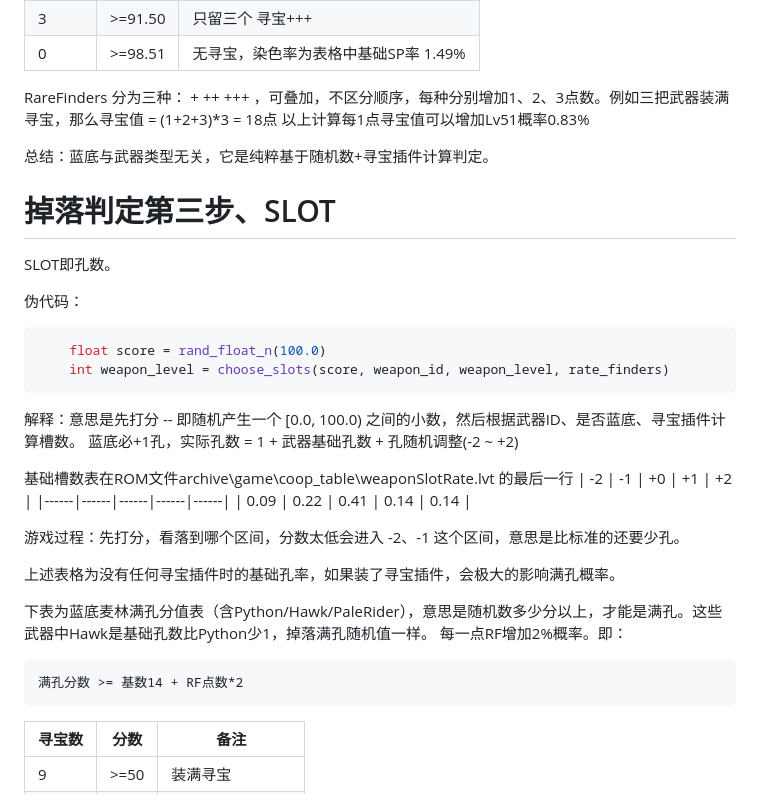
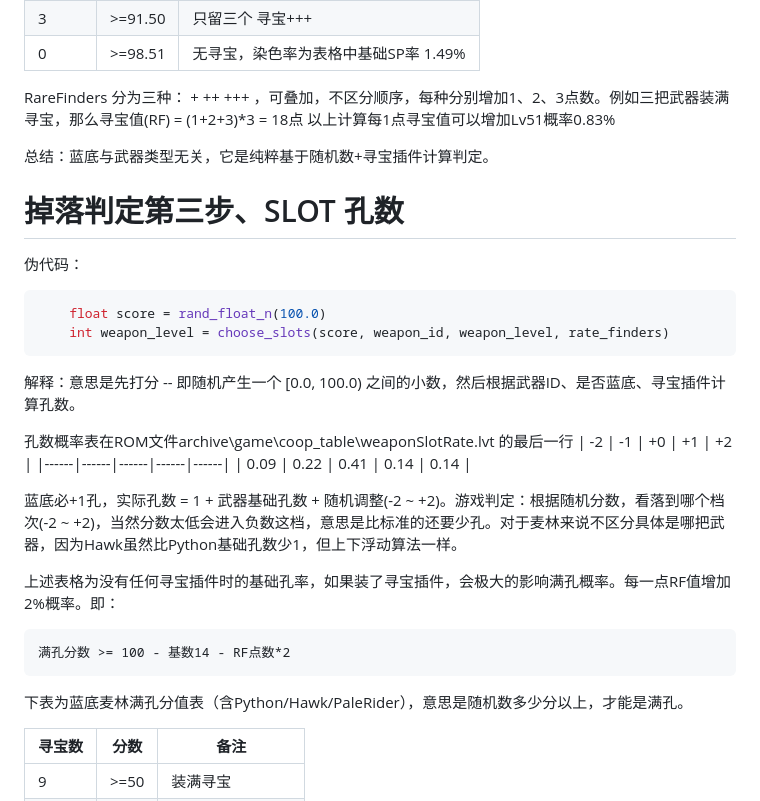
Before and after one commit to agemochina/Resident-Evil-Revelations-Analysis, a Markdown page: GSC Weapon Drop.md, the part around the change. Drawn GitHub-style.

````diff
--- a/GSC Weapon Drop.md
+++ b/GSC Weapon Drop.md
@@ -115,14 +115,13 @@ weapon_level指相对于关卡武器基数的增加等级 (+0 ~ +3)，混沌鬼
 | 3    | >=91.50| 只留三个 寻宝+++ |
 | 0    | >=98.51| 无寻宝，染色率为表格中基础SP率 1.49%|
 
-RareFinders 分为三种： + ++ +++ ，可叠加，不区分顺序，每种分别增加1、2、3点数。例如三把武器装满寻宝，那么寻宝值 = (1+2+3)*3 = 18点
+RareFinders 分为三种： + ++ +++ ，可叠加，不区分顺序，每种分别增加1、2、3点数。例如三把武器装满寻宝，那么寻宝值(RF) = (1+2+3)*3 = 18点
 以上计算每1点寻宝值可以增加Lv51概率0.83%
 
 总结：蓝底与武器类型无关，它是纯粹基于随机数+寻宝插件计算判定。
 
-# 掉落判定第三步、SLOT
+# 掉落判定第三步、SLOT 孔数
 
-SLOT即孔数。
 
 伪代码：
 ```C++
@@ -130,23 +129,22 @@ SLOT即孔数。
     int weapon_level = choose_slots(score, weapon_id, weapon_level, rate_finders)
 ```
 
-解释：意思是先打分 -- 即随机产生一个 [0.0, 100.0) 之间的小数，然后根据武器ID、是否蓝底、寻宝插件计算槽数。
-蓝底必+1孔，实际孔数 = 1 + 武器基础孔数 + 孔随机调整(-2 ~ +2)
+解释：意思是先打分 -- 即随机产生一个 [0.0, 100.0) 之间的小数，然后根据武器ID、是否蓝底、寻宝插件计算孔数。
 
-基础槽数表在ROM文件archive\game\coop_table\weaponSlotRate.lvt 的最后一行
+孔数概率表在ROM文件archive\game\coop_table\weaponSlotRate.lvt 的最后一行
 | -2   | -1   | +0   | +1   | +2   |
 |------|------|------|------|------|
 | 0.09 | 0.22 | 0.41 | 0.14 | 0.14 |
 
-游戏过程：先打分，看落到哪个区间，分数太低会进入 -2、-1 这个区间，意思是比标准的还要少孔。
+蓝底必+1孔，实际孔数 = 1 + 武器基础孔数 + 随机调整(-2 ~ +2)。游戏判定：根据随机分数，看落到哪个档次(-2 ~ +2)，当然分数太低会进入负数这档，意思是比标准的还要少孔。对于麦林来说不区分具体是哪把武器，因为Hawk虽然比Python基础孔数少1，但上下浮动算法一样。
 
-上述表格为没有任何寻宝插件时的基础孔率，如果装了寻宝插件，会极大的影响满孔概率。
+上述表格为没有任何寻宝插件时的基础孔率，如果装了寻宝插件，会极大的影响满孔概率。每一点RF值增加2%概率。即：
+```
+满孔分数 >= 100 - 基数14 - RF点数*2
+```
 
-下表为蓝底麦林满孔分值表（含Python/Hawk/PaleRider），意思是随机数多少分以上，才能是满孔。这些武器中Hawk是基础孔数比Python少1，掉落满孔随机值一样。
-每一点RF增加2%概率。即：
-```
-满孔分数 >= 基数14 + RF点数*2
-```
+下表为蓝底麦林满孔分值表（含Python/Hawk/PaleRider），意思是随机数多少分以上，才能是满孔。
+
 
 | 寻宝数| 分数  | 备注      |
 |------|-------| -------- |
````
